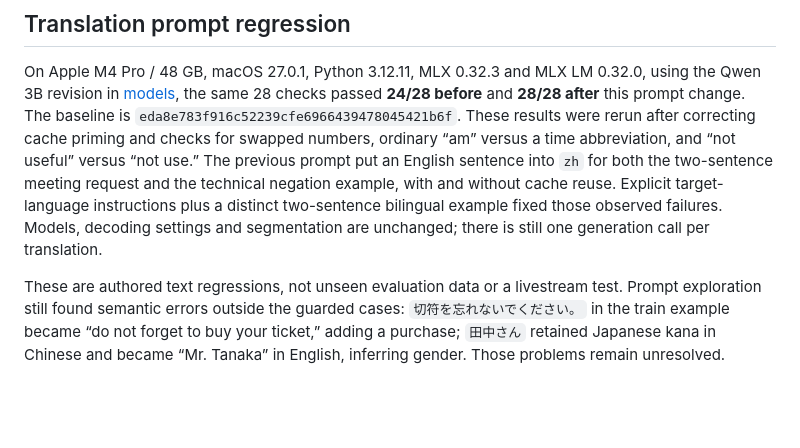
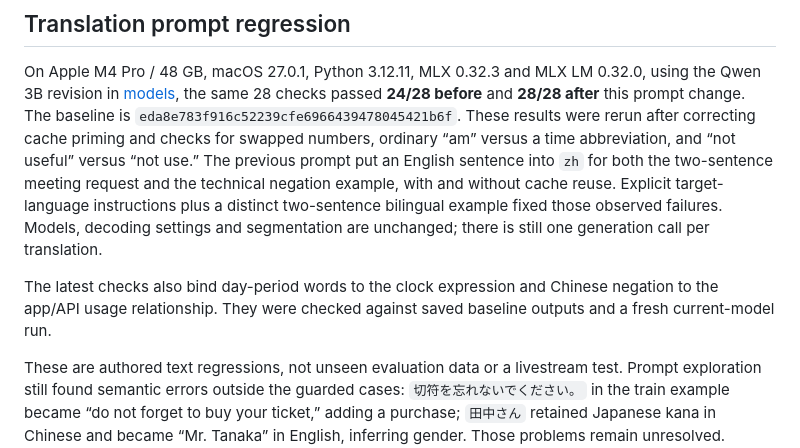
Before and after one commit to yeshan333/tingsub, a Markdown page: docs/en/benchmarks.md, the part around the change. GitHub-like rendering; blank space fills up the shorter version.

Commit message:
docs: record relation-check validation scope

```diff
--- a/docs/en/benchmarks.md
+++ b/docs/en/benchmarks.md
@@ -49,6 +49,8 @@ uv run --frozen python scripts/compare_asr.py
 
 On Apple M4 Pro / 48 GB, macOS 27.0.1, Python 3.12.11, MLX 0.32.3 and MLX LM 0.32.0, using the Qwen 3B revision in [models](models.md), the same 28 checks passed **24/28 before** and **28/28 after** this prompt change. The baseline is `eda8e783f916c52239cfe6966439478045421b6f`. These results were rerun after correcting cache priming and checks for swapped numbers, ordinary “am” versus a time abbreviation, and “not useful” versus “not use.” The previous prompt put an English sentence into `zh` for both the two-sentence meeting request and the technical negation example, with and without cache reuse. Explicit target-language instructions plus a distinct two-sentence bilingual example fixed those observed failures. Models, decoding settings and segmentation are unchanged; there is still one generation call per translation.
 
+The latest checks also bind day-period words to the clock expression and Chinese negation to the app/API usage relationship. They were checked against saved baseline outputs and a fresh current-model run.
+
 These are authored text regressions, not unseen evaluation data or a livestream test. Prompt exploration still found semantic errors outside the guarded cases: `切符を忘れないでください。` in the train example became “do not forget to buy your ticket,” adding a purchase; `田中さん` retained Japanese kana in Chinese and became “Mr. Tanaka” in English, inferring gender. Those problems remain unresolved. Passing this check does not certify arbitrary captions; no correction, retry, or caption dropping hides them.
 
 ## Evidence boundaries
```
Also changed, not shown: docs/zh-CN/benchmarks.md (+2 -0 lines).
